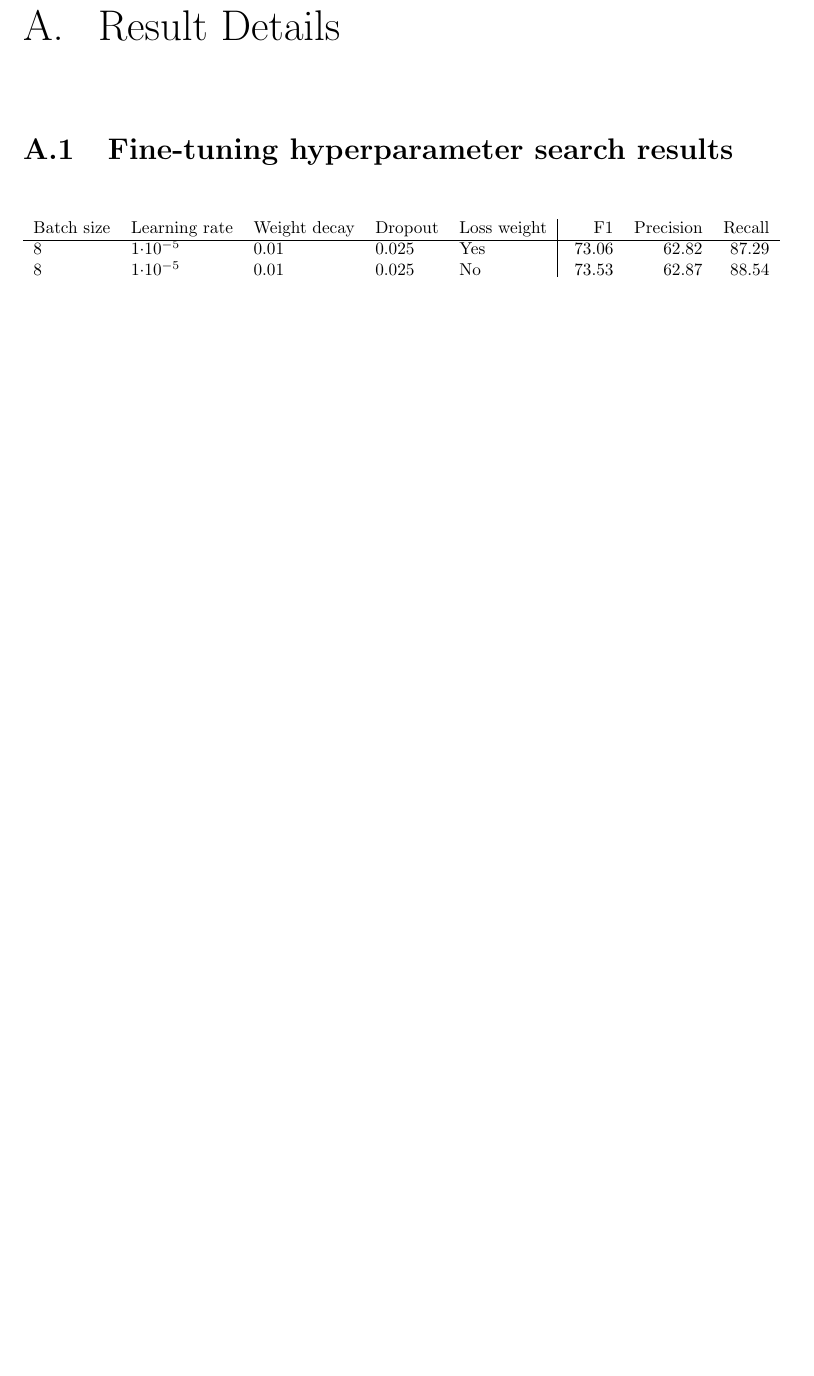
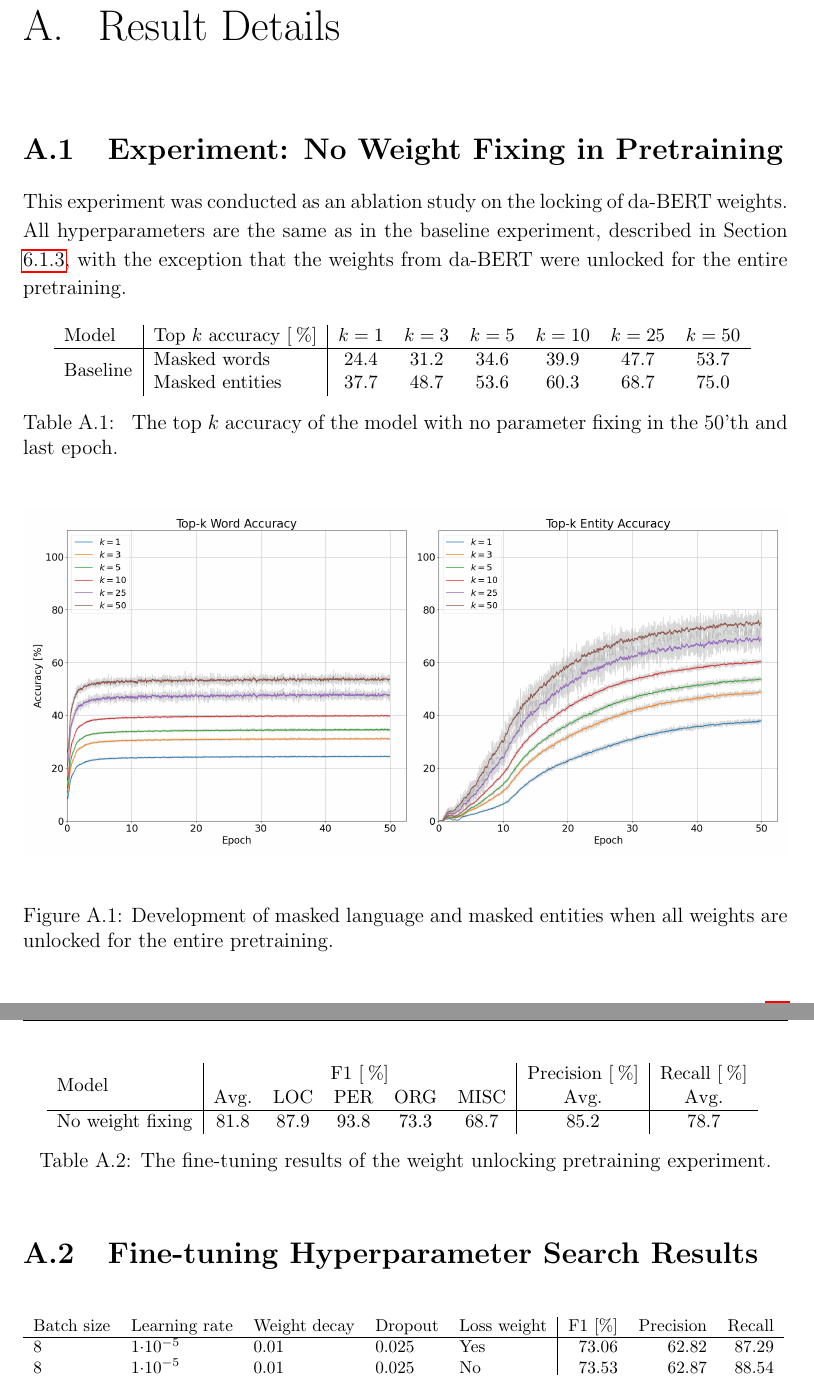
Before and after one commit to peleiden/bug-free-guacamole, a LaTeX thesis (main.tex, which reads sections/appendix.tex): part of page 89 of 92 before the commit and two parts of pages 89 and 90 of 92 after it, the two joined at a grey line, cut so that both start at the same text, the shorter picture padded with empty space. Compiled offline with pdfLaTeX.

Commit message:
Fintunér denne

```diff
--- a/sections/appendix.tex
+++ b/sections/appendix.tex
@@ -1,15 +1,64 @@
+% !TeX spellcheck = en_GB
 \documentclass[main.tex]{subfiles}
 
 \begin{document}
 \chapter{Result Details}
 \lhead{Appendix}
-\section{Fine-tuning hyperparameter search results}
+
+\section{Experiment: No Weight Fixing in Pretraining}
+\label{sec:nofix}
+This experiment was conducted as an ablation study on the locking of da-BERT weights.
+All hyperparameters are the same as in the baseline experiment, described in Section \ref{subsec:baseline}, with the exception that the weights from da-BERT were unlocked for the entire pretraining.
+
+\begin{table}[H]
+    \centering
+    \small
+    \begin{tabular}{l|l|cccccc}
+        Model                           & Top $k$ accuracy [\pro]  & $k=1$  & $k=3$ & $k=5$ & $k=10$ & $k=25$ & $k=50$\\\hline
+        \multirow{2}{*}{Baseline}       & Masked words             & 24.4  & 31.2 & 34.6 & 39.9  & 47.7  & 53.7 \\
+        & Masked entities          & 37.7  & 48.7 & 53.6 & 60.3  & 68.7  & 75.0
+    \end{tabular}
+    \caption{
+        The top $k$ accuracy of the model with no parameter fixing in the 50'th and last epoch.
+    }
+    \label{tab:nofix-mlm}
+\end{table}\noindent
+
+\begin{figure}[H]
+    \centering
+    \includegraphics[width=\textwidth]{no-fix-acc}
+    \caption{Development of masked language and masked entities when all weights are unlocked for the entire pretraining.}
+\end{figure}\noindent
+
+%2021-06-28 09:58:10.885    INFO                      precision    recall  f1-score   support
+%
+%LOC     0.8529    0.9062    0.8788        96
+%MISC     0.7358    0.6446    0.6872       121
+%ORG     0.8168    0.6646    0.7329       161
+%PER     0.9489    0.9278    0.9382       180
+%
+%micro avg     0.8524    0.7867    0.8183       558
+%macro avg     0.8386    0.7858    0.8093       558
+%weighted avg     0.8481    0.7867    0.8143       558
+\begin{table}[H]
+    \centering
+    \small
+    \begin{tabular}{l|ccccc|c|c}
+        \multirow{2}{*}{Model}  & \multicolumn{5}{c|}{F1 [\pro]} & Precision [\pro]               & Recall [\pro]               \\
+        & Avg. & LOC & PER & ORG & MISC      & Avg.                           & Avg.                         \\ \hline
+        No weight fixing & 81.8 & 87.9 & 93.8 & 73.3 & 68.7 & 85.2 & 78.7
+    \end{tabular}
+    \caption{The fine-tuning results of the weight unlocking pretraining experiment.}
+    \label{tab:nofix}
+\end{table}\noindent
+
+\section{Fine-tuning Hyperparameter Search Results}
 \label{sec:hyperres}
 
 \begin{table}[H]
     \footnotesize
     \begin{tabular}{lllll|rrr}
-        Batch size & Learning rate & Weight decay & Dropout & Loss weight & F1    &  Precision & Recall\\\hline
+        Batch size & Learning rate & Weight decay & Dropout & Loss weight & F1 [\%]    &  Precision & Recall\\\hline
         8& 1\ctp{-5}& 0.01& 0.025& Yes       & 73.06 &  62.82 &  87.29\\
         8& 1\ctp{-5}& 0.01& 0.025& No        & 73.53 &  62.87 &  88.54\\
         8& 1\ctp{-5}& 0.01& 0.1& Yes         & 73.52 &  63.17 &  87.92\\
```
Also changed, not shown: sections/discussion.tex (+4 -1 lines), sections/intro.tex (+2 -1 lines), imgs/no-fix-acc.png (added), sections/appendix.tex (10 more changed lines).
